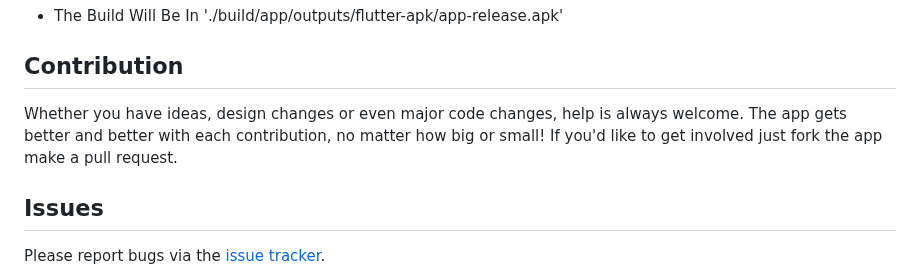
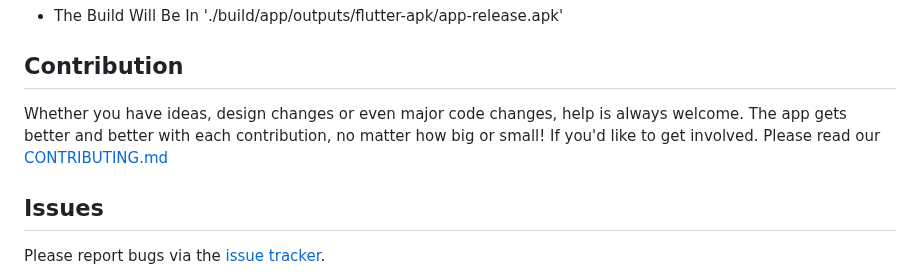
Before and after one commit to dstark5/Openlib, a Markdown page: README.md, the part around one of its changes. Drawn GitHub-style.

```diff
--- a/README.md
+++ b/README.md
@@ -76,7 +76,7 @@ flutter build
 - The Build Will Be In './build/app/outputs/flutter-apk/app-release.apk'
 
 ## Contribution
-Whether you have ideas, design changes or even major code changes, help is always welcome. The app gets better and better with each contribution, no matter how big or small! If you'd like to get involved just fork the app make a pull request.
+Whether you have ideas, design changes or even major code changes, help is always welcome. The app gets better and better with each contribution, no matter how big or small! If you'd like to get involved. Please read our [CONTRIBUTING.md](https://github.com/dstark5/Openlib/blob/main/CONTRIBUTING.md)
 
 ## Issues
 
```
Also changed, not shown: other parts of README.md (+4 -4 lines).
